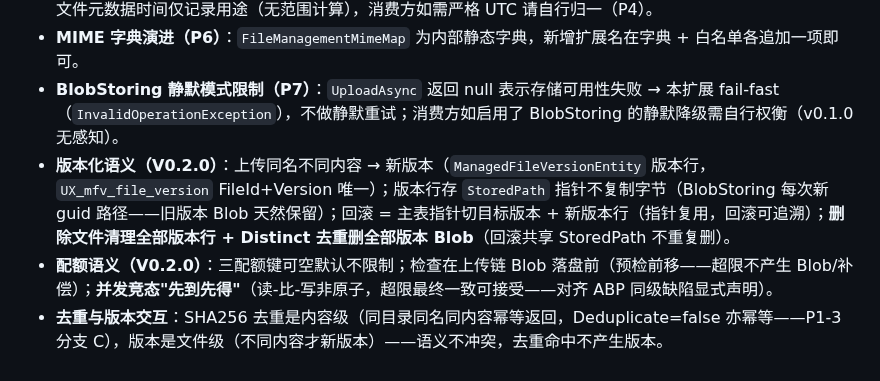
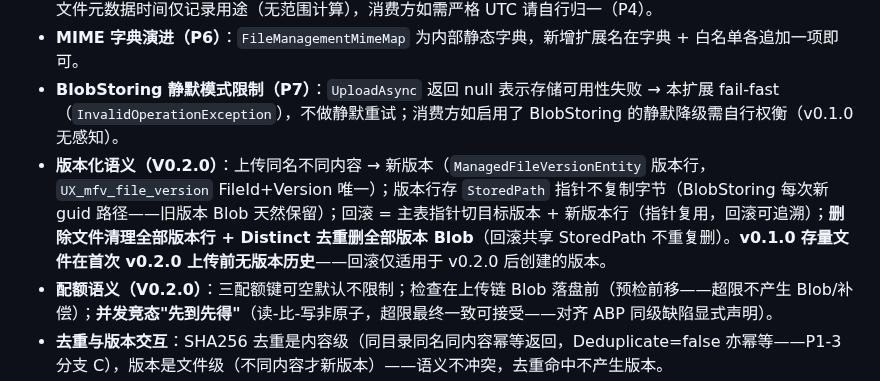
Before and after one commit to LoongBa/TKWF.Extensions, a Markdown page: _Framework/FileManagement/README.md, the part around the change. GitHub-like rendering.

Commit message:
docs(FileManagement): v0.2.0 版本化语义补存量文件无版本历史注明（Oracle P2-7）

```diff
--- a/_Framework/FileManagement/README.md
+++ b/_Framework/FileManagement/README.md
@@ -122,7 +122,7 @@ TKWF.Ext.BlobStoring.IBlobStorageService                 # Abstractions 契约
 - **SQLite 时间语义**：`DateTime`（UTC）显式声明；FreeSql SQLite 存本地墙钟、读出 `Unspecified`——本扩展文件元数据时间仅记录用途（无范围计算），消费方如需严格 UTC 请自行归一（P4）。
 - **MIME 字典演进（P6）**：`FileManagementMimeMap` 为内部静态字典，新增扩展名在字典 + 白名单各追加一项即可。
 - **BlobStoring 静默模式限制（P7）**：`UploadAsync` 返回 null 表示存储可用性失败 → 本扩展 fail-fast（`InvalidOperationException`），不做静默重试；消费方如启用了 BlobStoring 的静默降级需自行权衡（v0.1.0 无感知）。
-- **版本化语义（V0.2.0）**：上传同名不同内容 → 新版本（`ManagedFileVersionEntity` 版本行，`UX_mfv_file_version` FileId+Version 唯一）；版本行存 `StoredPath` 指针不复制字节（BlobStoring 每次新 guid 路径——旧版本 Blob 天然保留）；回滚 = 主表指针切目标版本 + 新版本行（指针复用，回滚可追溯）；**删除文件清理全部版本行 + Distinct 去重删全部版本 Blob**（回滚共享 StoredPath 不重复删）。
+- **版本化语义（V0.2.0）**：上传同名不同内容 → 新版本（`ManagedFileVersionEntity` 版本行，`UX_mfv_file_version` FileId+Version 唯一）；版本行存 `StoredPath` 指针不复制字节（BlobStoring 每次新 guid 路径——旧版本 Blob 天然保留）；回滚 = 主表指针切目标版本 + 新版本行（指针复用，回滚可追溯）；**删除文件清理全部版本行 + Distinct 去重删全部版本 Blob**（回滚共享 StoredPath 不重复删）。**v0.1.0 存量文件在首次 v0.2.0 上传前无版本历史**——回滚仅适用于 v0.2.0 后创建的版本。
 - **配额语义（V0.2.0）**：三配额键可空默认不限制；检查在上传链 Blob 落盘前（预检前移——超限不产生 Blob/补偿）；**并发竞态"先到先得"**（读-比-写非原子，超限最终一致可接受——对齐 ABP 同级缺陷显式声明）。
 - **去重与版本交互**：SHA256 去重是内容级（同目录同名同内容幂等返回，Deduplicate=false 亦幂等——P1-3 分支 C），版本是文件级（不同内容才新版本）——语义不冲突，去重命中不产生版本。
 
```
